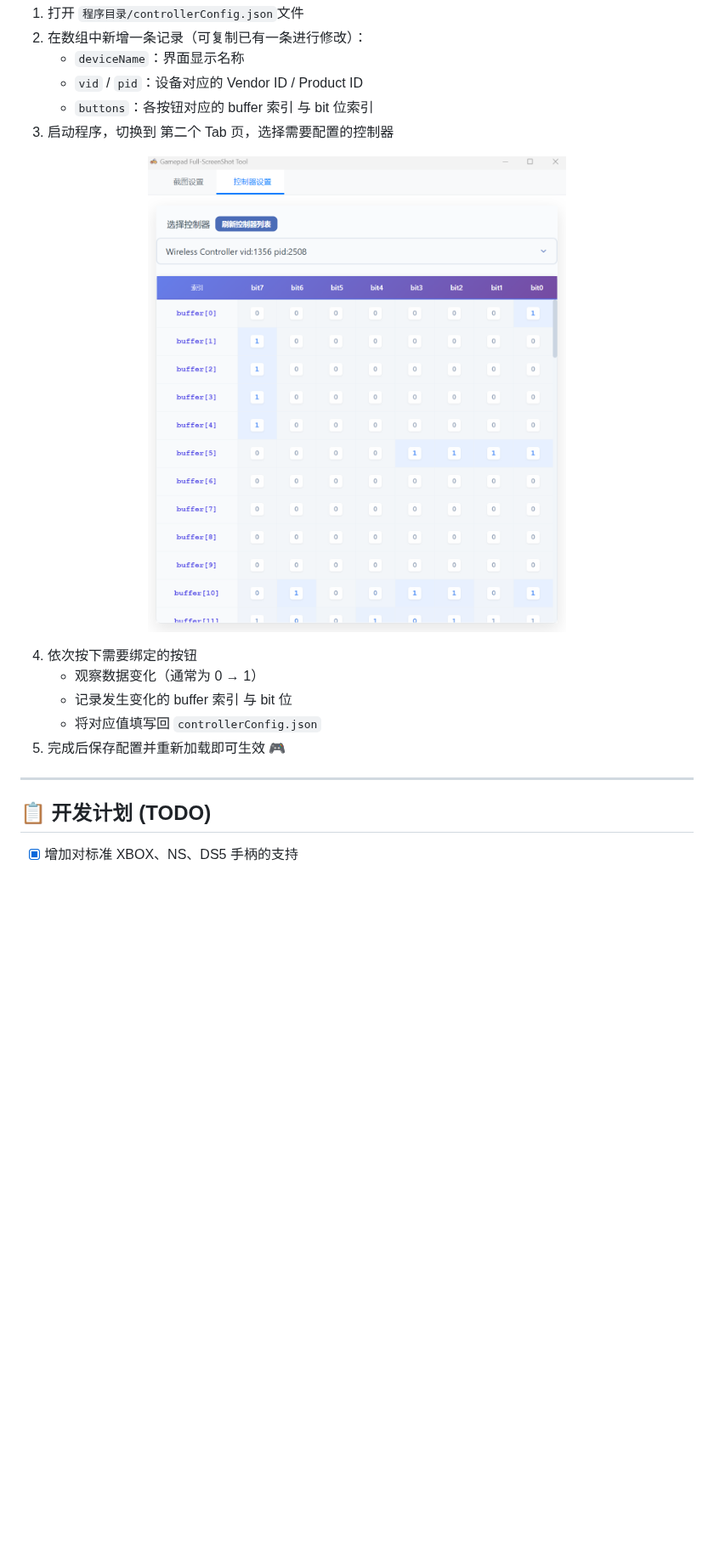
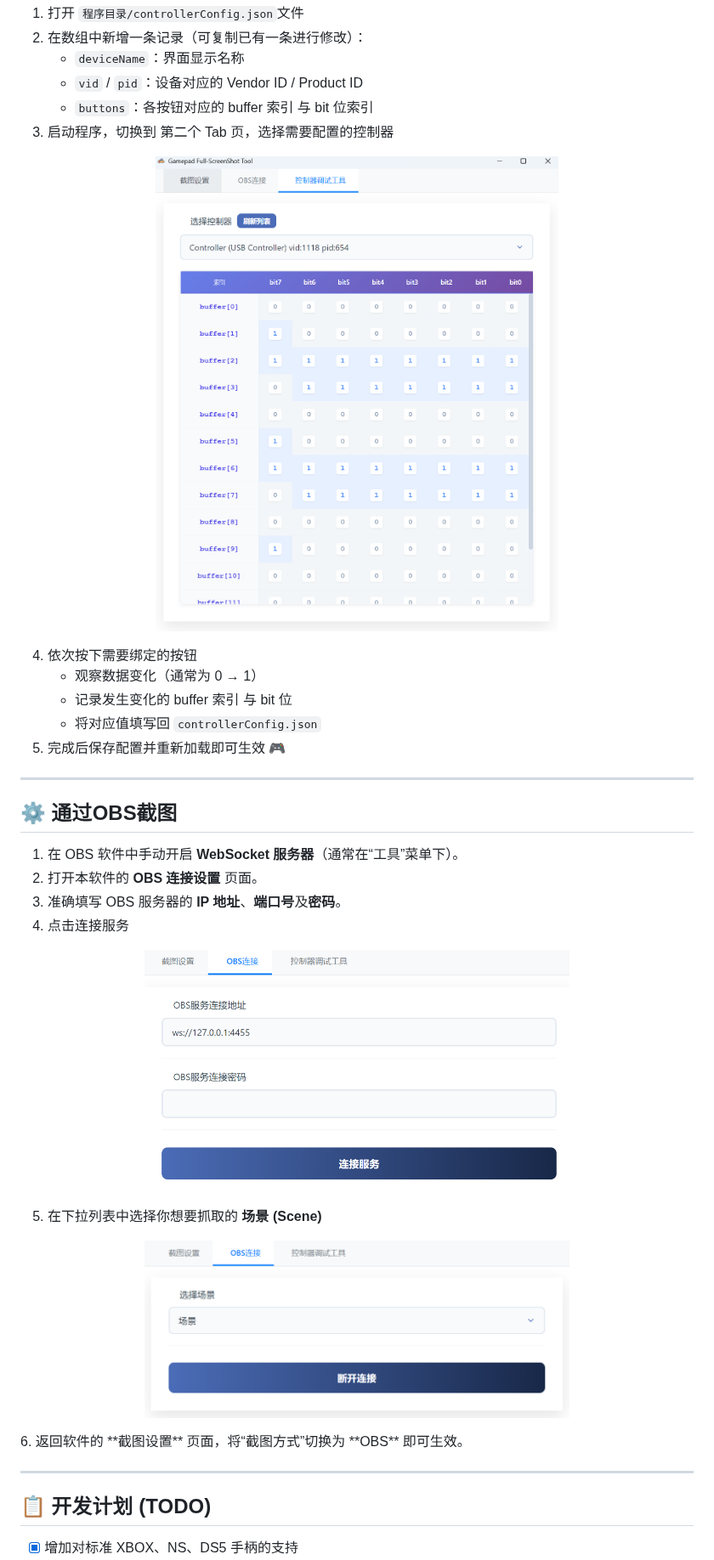
Before and after one commit to AmagiSakuya/GamePad-ScreenShot-Windows, a Markdown page: README.md, the part around one of its changes. Shown at 85% size. GitHub-like rendering; pictures changed too: images/2.jpg, images/3.jpg (added), images/4.jpg (added); blank space fills up the shorter version.

```diff
--- a/README.md
+++ b/README.md
@@ -68,7 +68,22 @@
 5. 完成后保存配置并重新加载即可生效 🎮
 
 ---
+## ⚙️ 通过OBS截图
+1. 在 OBS 软件中手动开启 **WebSocket 服务器**（通常在“工具”菜单下）。
+2. 打开本软件的 **OBS 连接设置** 页面。
+3. 准确填写 OBS 服务器的 **IP 地址**、**端口号**及**密码**。
+4. 点击连接服务
+<p align="center">
+  <img src="./images/3.jpg" alt="软件主界面" width="500" />
+</p>
 
+5. 在下拉列表中选择你想要抓取的 **场景 (Scene)**
+<p align="center">
+  <img src="./images/4.jpg" alt="软件主界面" width="500" />
+</p>
+6. 返回软件的 **截图设置** 页面，将“截图方式”切换为 **OBS** 即可生效。
+
+---
 ## 📋 开发计划 (TODO)
 
 - [x] 增加对标准 XBOX、NS、DS5 手柄的支持
```
Also changed, not shown: other parts of README.md (+8 -4 lines), images/1.jpg.
